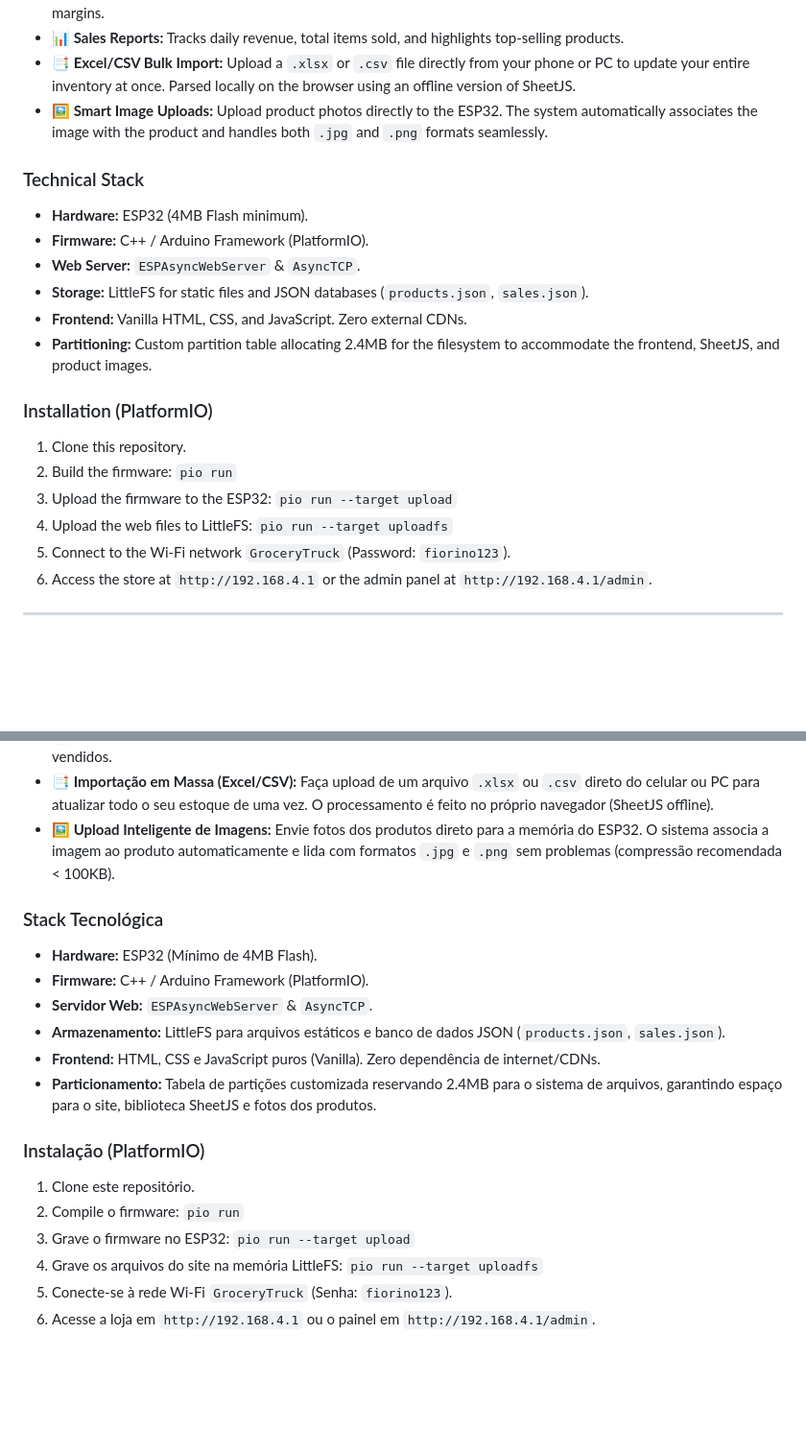
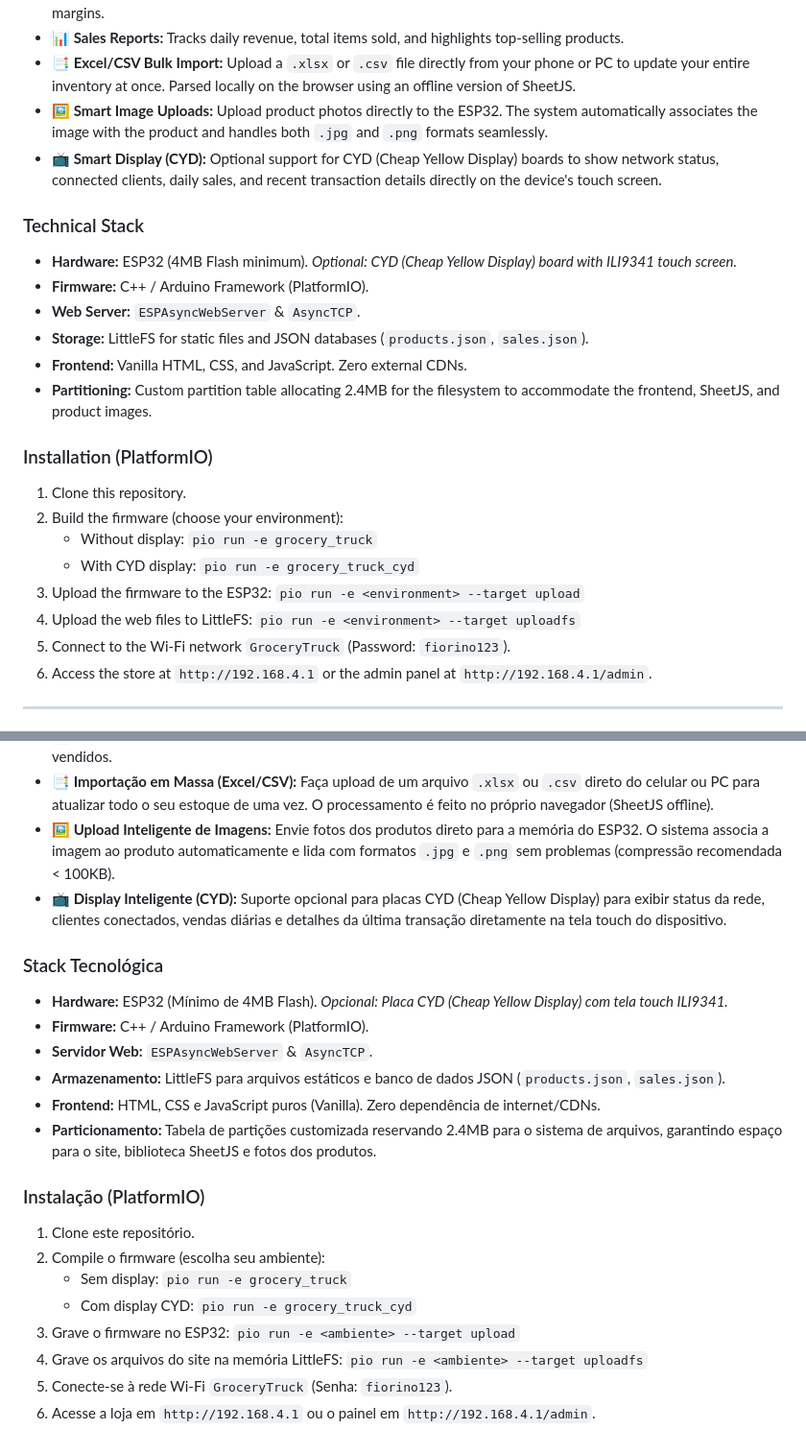
Before and after one commit to ctedescojr/ESP32_GroceryTruck, a Markdown page: README.md, 2 parts joined by grey strips. Shown at 96% size. Drawn GitHub-style; blank space fills up the shorter version.

Commit message:
README.md update, using CYD

```diff
--- a/README.md
+++ b/README.md
@@ -23,9 +23,10 @@ It acts as its own Wi-Fi Access Point and Web Server. Both the business owner (a
 *   **📊 Sales Reports:** Tracks daily revenue, total items sold, and highlights top-selling products.
 *   **📑 Excel/CSV Bulk Import:** Upload a `.xlsx` or `.csv` file directly from your phone or PC to update your entire inventory at once. Parsed locally on the browser using an offline version of SheetJS.
 *   **🖼️ Smart Image Uploads:** Upload product photos directly to the ESP32. The system automatically associates the image with the product and handles both `.jpg` and `.png` formats seamlessly.
+*   **📺 Smart Display (CYD):** Optional support for CYD (Cheap Yellow Display) boards to show network status, connected clients, daily sales, and recent transaction details directly on the device's touch screen.
 
 ### Technical Stack
-*   **Hardware:** ESP32 (4MB Flash minimum).
+*   **Hardware:** ESP32 (4MB Flash minimum). *Optional: CYD (Cheap Yellow Display) board with ILI9341 touch screen.*
 *   **Firmware:** C++ / Arduino Framework (PlatformIO).
 *   **Web Server:** `ESPAsyncWebServer` & `AsyncTCP`.
 *   **Storage:** LittleFS for static files and JSON databases (`products.json`, `sales.json`).
@@ -34,9 +35,11 @@ It acts as its own Wi-Fi Access Point and Web Server. Both the business owner (a
 
 ### Installation (PlatformIO)
 1. Clone this repository.
-2. Build the firmware: `pio run`
-3. Upload the firmware to the ESP32: `pio run --target upload`
-4. Upload the web files to LittleFS: `pio run --target uploadfs`
+2. Build the firmware (choose your environment):
+   * Without display: `pio run -e grocery_truck`
+   * With CYD display: `pio run -e grocery_truck_cyd`
+3. Upload the firmware to the ESP32: `pio run -e <environment> --target upload`
+4. Upload the web files to LittleFS: `pio run -e <environment> --target uploadfs`
 5. Connect to the Wi-Fi network `GroceryTruck` (Password: `fiorino123`).
 6. Access the store at `http://192.168.4.1` or the admin panel at `http://192.168.4.1/admin`.
 
@@ -61,9 +64,10 @@ Ele atua como seu próprio Roteador Wi-Fi (Access Point) e Servidor Web. Tanto o
 *   **📊 Relatórios de Vendas:** Acompanhe o faturamento diário, total de vendas e saiba quais são os produtos mais vendidos.
 *   **📑 Importação em Massa (Excel/CSV):** Faça upload de um arquivo `.xlsx` ou `.csv` direto do celular ou PC para atualizar todo o seu estoque de uma vez. O processamento é feito no próprio navegador (SheetJS offline).
 *   **🖼️ Upload Inteligente de Imagens:** Envie fotos dos produtos direto para a memória do ESP32. O sistema associa a imagem ao produto automaticamente e lida com formatos `.jpg` e `.png` sem problemas (compressão recomendada < 100KB).
+*   **📺 Display Inteligente (CYD):** Suporte opcional para placas CYD (Cheap Yellow Display) para exibir status da rede, clientes conectados, vendas diárias e detalhes da última transação diretamente na tela touch do dispositivo.
 
 ### Stack Tecnológica
-*   **Hardware:** ESP32 (Mínimo de 4MB Flash).
+*   **Hardware:** ESP32 (Mínimo de 4MB Flash). *Opcional: Placa CYD (Cheap Yellow Display) com tela touch ILI9341.*
 *   **Firmware:** C++ / Arduino Framework (PlatformIO).
 *   **Servidor Web:** `ESPAsyncWebServer` & `AsyncTCP`.
 *   **Armazenamento:** LittleFS para arquivos estáticos e banco de dados JSON (`products.json`, `sales.json`).
@@ -72,8 +76,10 @@ Ele atua como seu próprio Roteador Wi-Fi (Access Point) e Servidor Web. Tanto o
 
 ### Instalação (PlatformIO)
 1. Clone este repositório.
-2. Compile o firmware: `pio run`
-3. Grave o firmware no ESP32: `pio run --target upload`
-4. Grave os arquivos do site na memória LittleFS: `pio run --target uploadfs`
+2. Compile o firmware (escolha seu ambiente):
+   * Sem display: `pio run -e grocery_truck`
+   * Com display CYD: `pio run -e grocery_truck_cyd`
+3. Grave o firmware no ESP32: `pio run -e <ambiente> --target upload`
+4. Grave os arquivos do site na memória LittleFS: `pio run -e <ambiente> --target uploadfs`
 5. Conecte-se à rede Wi-Fi `GroceryTruck` (Senha: `fiorino123`).
 6. Acesse a loja em `http://192.168.4.1` ou o painel em `http://192.168.4.1/admin`.
```
